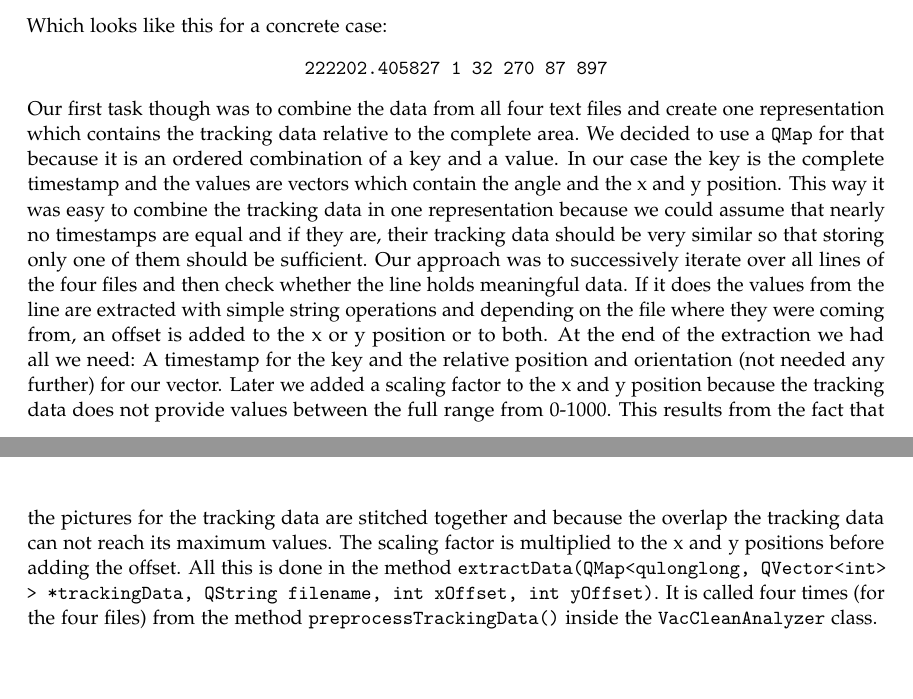
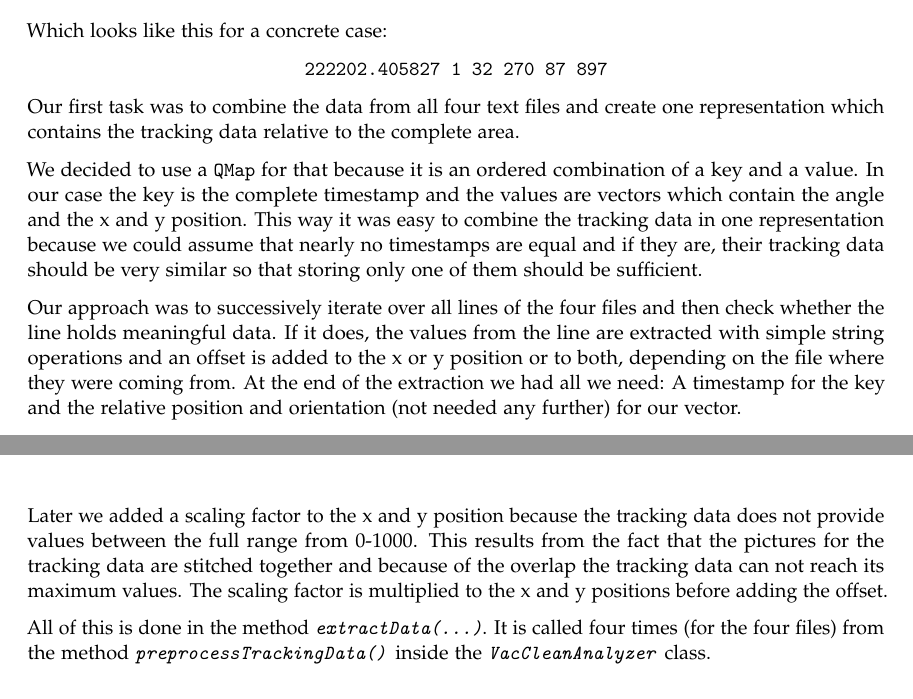
Before and after one commit to tik0/ase_evaluation, a LaTeX document (documentation/ASE_ScenarioAndEvaluationAlgorithms.tex): two parts of pages 4 and 5 of 5, joined at a grey line, cut so that both start at the same text, the shorter picture padded with empty space. Compiled offline with pdfLaTeX.

Commit message:
latex doc: slight adjustments

```diff
--- a/documentation/ASE_ScenarioAndEvaluationAlgorithms.tex
+++ b/documentation/ASE_ScenarioAndEvaluationAlgorithms.tex
@@ -36,6 +36,7 @@
 
 \usepackage{lettrine} % The lettrine is the first enlarged letter at the beginning of the text
 \usepackage{paralist} % Used for the compactitem environment which makes bullet points with less space between them
+\usepackage{parskip} % turns off indentation and adds a little bit of (stretchable) space in between paragraphs
 
 \usepackage{abstract} % Allows abstract customization
 \renewcommand{\abstractnamefont}{\normalfont\bfseries} % Set the "Abstract" text to bold
@@ -179,11 +195,16 @@ Which looks like this for a concrete case:
 \begin{center}
 \texttt{222202.405827\ 1\ 32\ 270\ 87\ 897}
 \end{center}
-Our first task though was to combine the data from all four text files and create one representation which contains the tracking data relative to the complete area.
+Our first task was to combine the data from all four text files and create one representation which contains the tracking data relative to the complete area.
+
 We decided to use a \texttt{QMap} for that because it is an ordered combination of a key and a value. In our case the key is the complete timestamp and the values are vectors which contain the angle and the x and y position. This way it was easy to combine the tracking data in one representation because we could assume that nearly no timestamps are equal and if they are, their tracking data should be very similar so that storing only one of them should be sufficient.
-Our approach was to successively iterate over all lines of the four files and then check whether the line holds meaningful data. If it does the values from the line are extracted with simple string operations and depending on the file where they were coming from, an offset is added to the x or y position or to both. At the end of the extraction we had all we need: A timestamp for the key and the relative position and orientation (not needed any further) for our vector.
-Later we added a scaling factor to the x and y position because the tracking data does not provide values between the full range from 0-1000. This results from the fact that the pictures for the tracking data are stitched together and because the overlap the tracking data can not reach its maximum values. The scaling factor is multiplied to the x and y positions before adding the offset.
-All this is done in the method \texttt{extractData(QMap<qulonglong, QVector<int> > *trackingData, QString filename, int xOffset, int yOffset)}. It is called four times (for the four files) from the method \texttt{preprocessTrackingData()} inside the \texttt{VacCleanAnalyzer} class.
+
+Our approach was to successively iterate over all lines of the four files and then check whether the line holds meaningful data. If it does, the values from the line are extracted with simple string operations and an offset is added to the x or y position or to both, depending on the file where they were coming from. At the end of the extraction we had all we need: A timestamp for the key and the relative position and orientation (not needed any further) for our vector.
+
+Later we added a scaling factor to the x and y position because the tracking data does not provide values between the full range from 0-1000. This results from the fact that the pictures for the tracking data are stitched together and because of the overlap the tracking data can not reach its maximum values. The scaling factor is multiplied to the x and y positions before adding the offset.
+
+All of this is done in the method \textit{\texttt{extractData(...)}}. It is called four times (for the four files) from the method \textit{\texttt{preprocessTrackingData()}} inside the \textit{\texttt{VacCleanAnalyzer}} class.
+
 \subsubsection{Distance} % TODO Andi
 \subsubsection{Duration} % TODO Timo
 \subsubsection{Coverage} % TODO Julian D.
```
Also changed, not shown: documentation/ASE_ScenarioAndEvaluationAlgorithms.tex (27 more changed lines).
